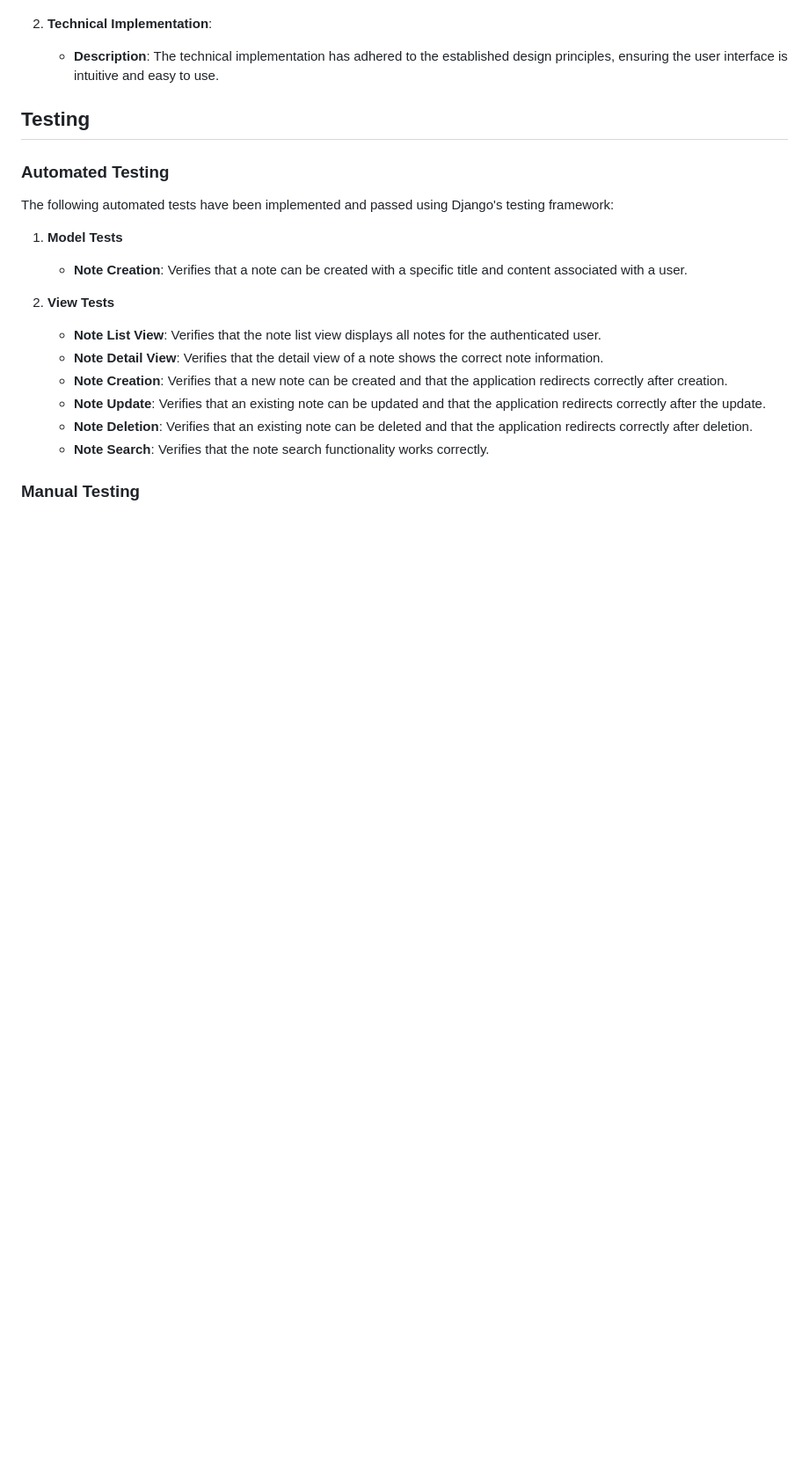
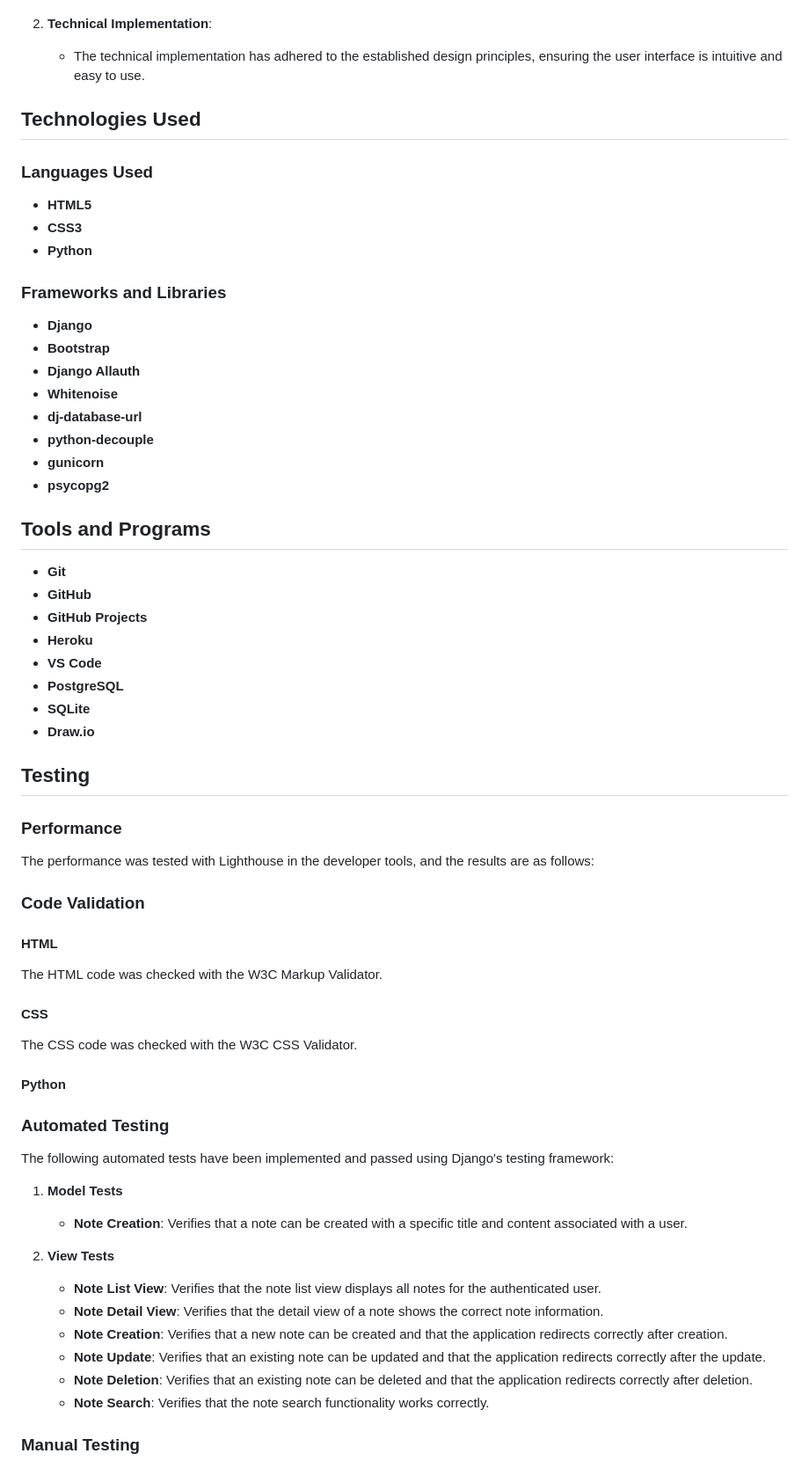
Before and after one commit to Lsverry/NoteOrganizer, a Markdown page: README.md, the part around one of its changes. Shown at 88% size. GitHub-like rendering; blank space fills up the shorter version.

```diff
--- a/README.md
+++ b/README.md
@@ -67,8 +69,46 @@ This application uses a relational database to store user information and notes.
 
 2. **Technical Implementation**:
-    - **Description**: The technical implementation has adhered to the established design principles, ensuring the user interface is intuitive and easy to use.
+    - The technical implementation has adhered to the established design principles, ensuring the user interface is intuitive and easy to use.
+
+## Technologies Used
+
+### Languages Used
+- **HTML5**
+- **CSS3**
+- **Python**
+
+### Frameworks and Libraries
+- **Django**
+- **Bootstrap**
+- **Django Allauth**
+- **Whitenoise**
+- **dj-database-url**
+- **python-decouple**
+- **gunicorn**
+- **psycopg2**
+
+## Tools and Programs
+- **Git**
+- **GitHub**
+- **GitHub Projects**
+- **Heroku**
+- **VS Code**
+- **PostgreSQL**
+- **SQLite**
+- **Draw.io**
 
 ## Testing
+### Performance
+The performance was tested with Lighthouse in the developer tools, and the results are as follows:
+
+### Code Validation
+#### HTML
+The HTML code was checked with the W3C Markup Validator.
+
+#### CSS
+The CSS code was checked with the W3C CSS Validator.
+
+#### Python
 
 ### Automated Testing
 The following automated tests have been implemented and passed using Django's testing framework:
```
Also changed, not shown: other parts of README.md (+31 -24 lines), assets/images/Entity diagram.png (added), assets/images/Home wireframe.png (added), assets/images/Note list wireframe.png (added), assets/images/search wireframe.png (added).
